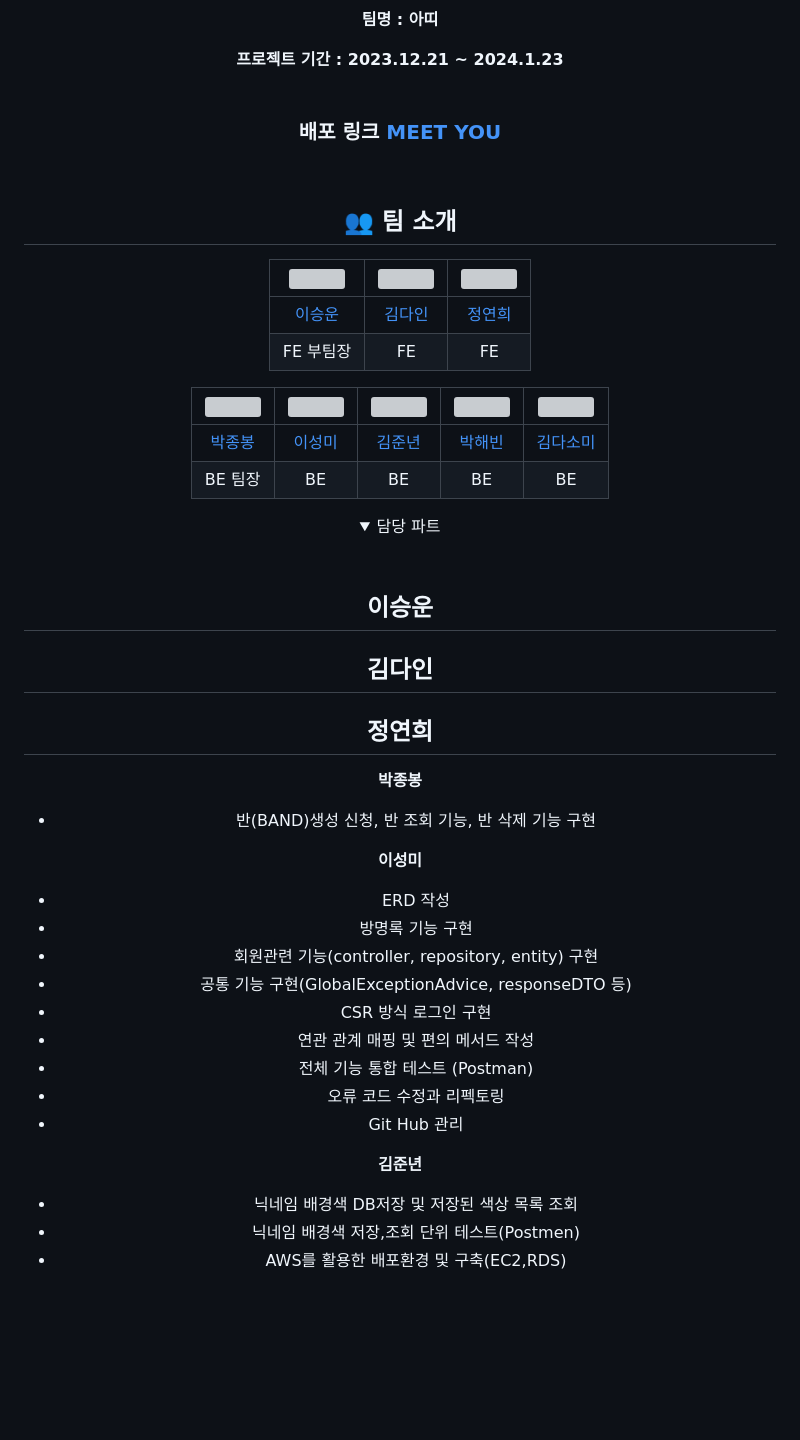
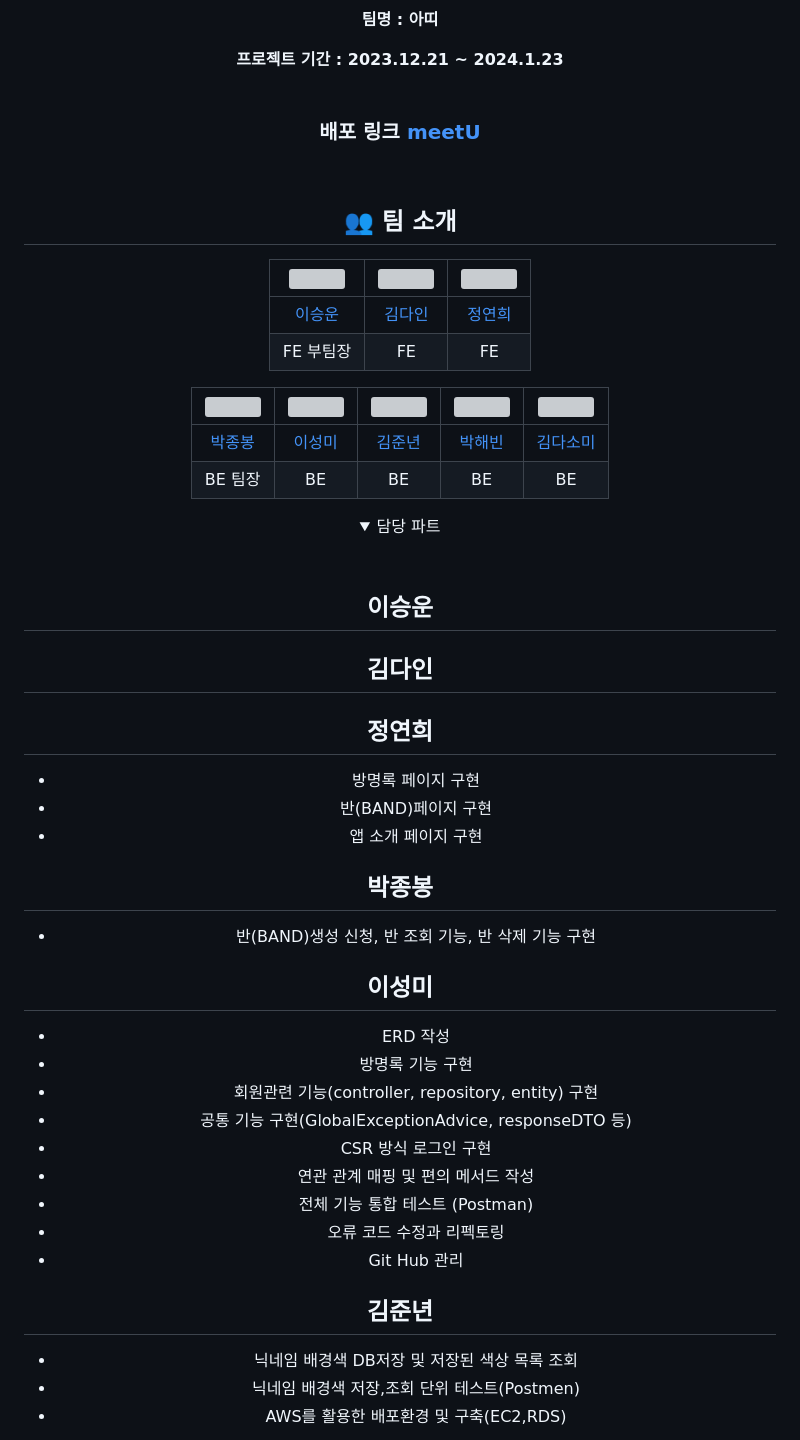
Before and after one commit to haebinPark/meetU, a Markdown page: README.md, the part around the change printed below. GitHub-like rendering; folded sections open; blank space fills up the shorter version; grey boxes are pictures that could not be loaded.

Commit message:
[ALL] README수정
 README수정

```diff
--- a/README.md
+++ b/README.md
@@ -9,7 +12,7 @@
 **프로젝트 기간 : 2023.12.21 ~ 2024.1.23**
 <br />
 
-  ### 배포 링크 <a href="https://aeng0908.github.io/introduction">MEET YOU</a>
+  ### 배포 링크 <a href="https://aeng0908.github.io/introduction">meetU</a>
 <br />
 
 
@@ -39,10 +43,19 @@
   **정연희**
   -
 
+ - 방명록 페이지 구현
+ - 반(BAND)페이지 구현
+ - 앱 소개 페이지 구현
+
+
+
   **박종봉**
+  -
+
   - 반(BAND)생성 신청, 반 조회 기능, 반 삭제 기능 구현
 
   **이성미**
+  -
 
   - ERD 작성
   - 방명록 기능 구현
@@ -55,6 +68,8 @@
   - Git Hub 관리
 
   **김준년**
+  -
+
   - 닉네임 배경색 DB저장 및 저장된 색상 목록 조회
   - 닉네임 배경색 저장,조회 단위 테스트(Postmen)
   - AWS를 활용한 배포환경 및 구축(EC2,RDS)
```
Also changed, not shown: other parts of README.md (+7 -3 lines).
